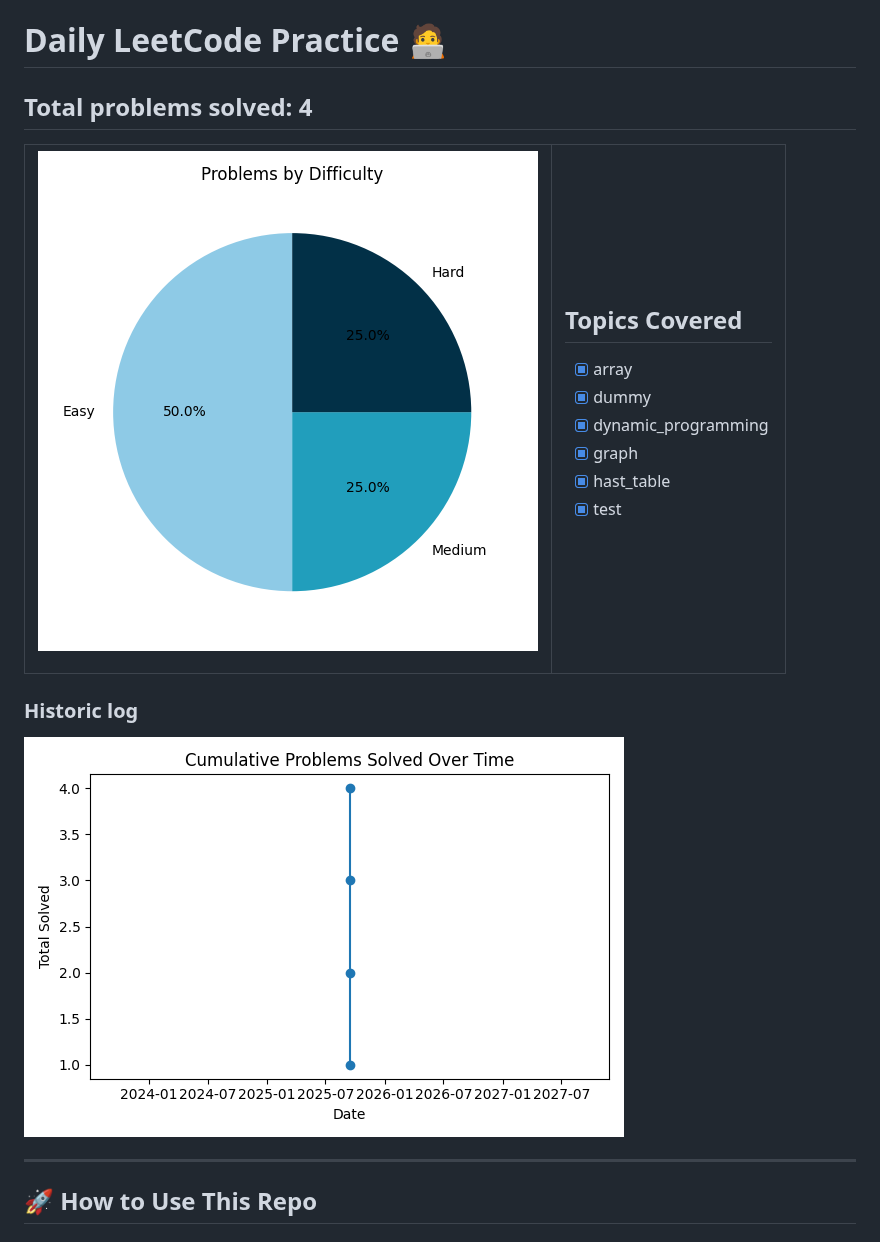
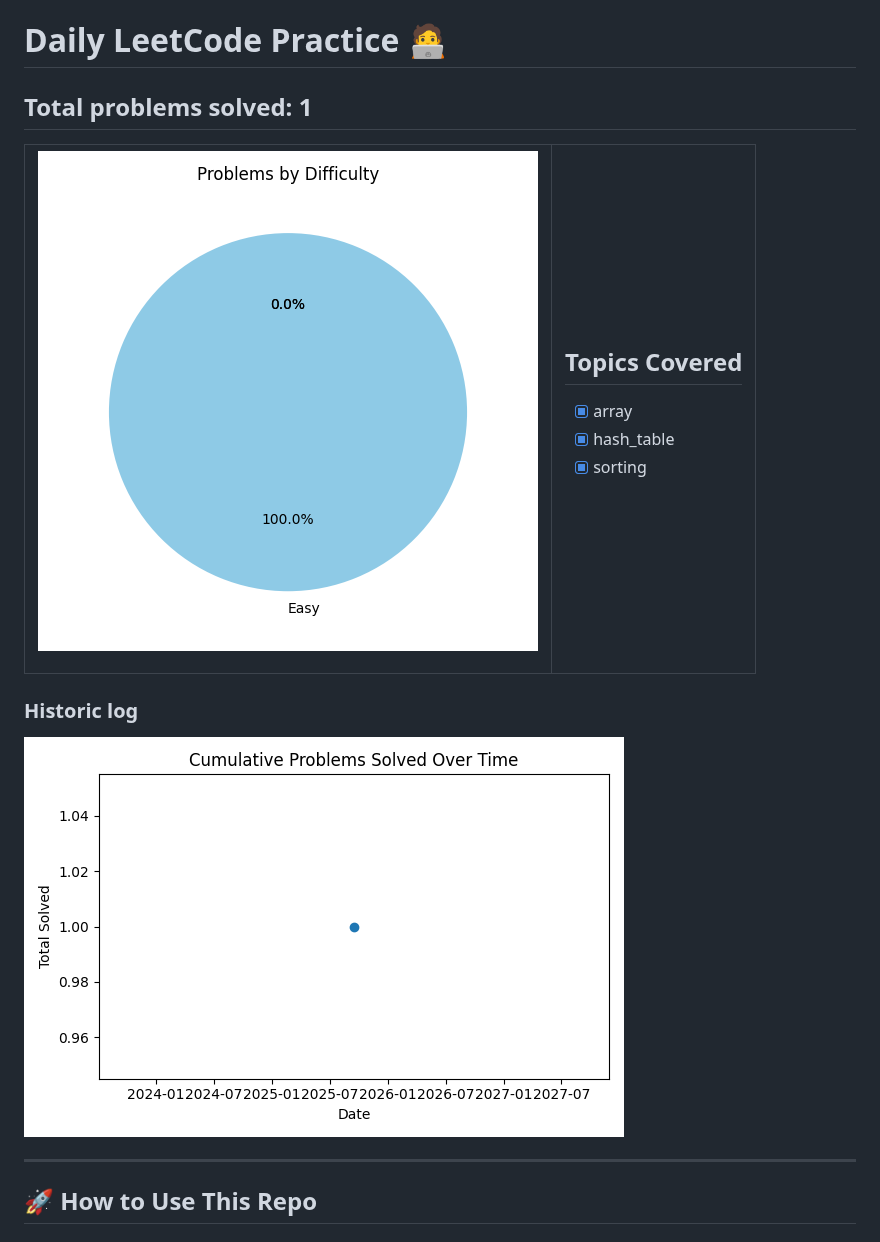
Before and after one commit to ddl29/daily-leetcode, a Markdown page: README.md, the part around the change. GitHub-like rendering; pictures changed too: charts/cumulative_line.png, charts/difficulty_pie.png.

Commit message:
Update LeetCode stats and charts

```diff
--- a/README.md
+++ b/README.md
@@ -1,6 +1,6 @@
 # Daily LeetCode Practice 🧑‍💻
 
-## Total problems solved: 4
+## Total problems solved: 1
 
 <table>
 <tr>
@@ -13,11 +13,8 @@
 
 ## Topics Covered
 - [x] array
-- [x] dummy
-- [x] dynamic_programming
-- [x] graph
-- [x] hast_table
-- [x] test
+- [x] hash_table
+- [x] sorting
 
 </td>
 </tr>
```
Also changed, not shown: 1 other file.
